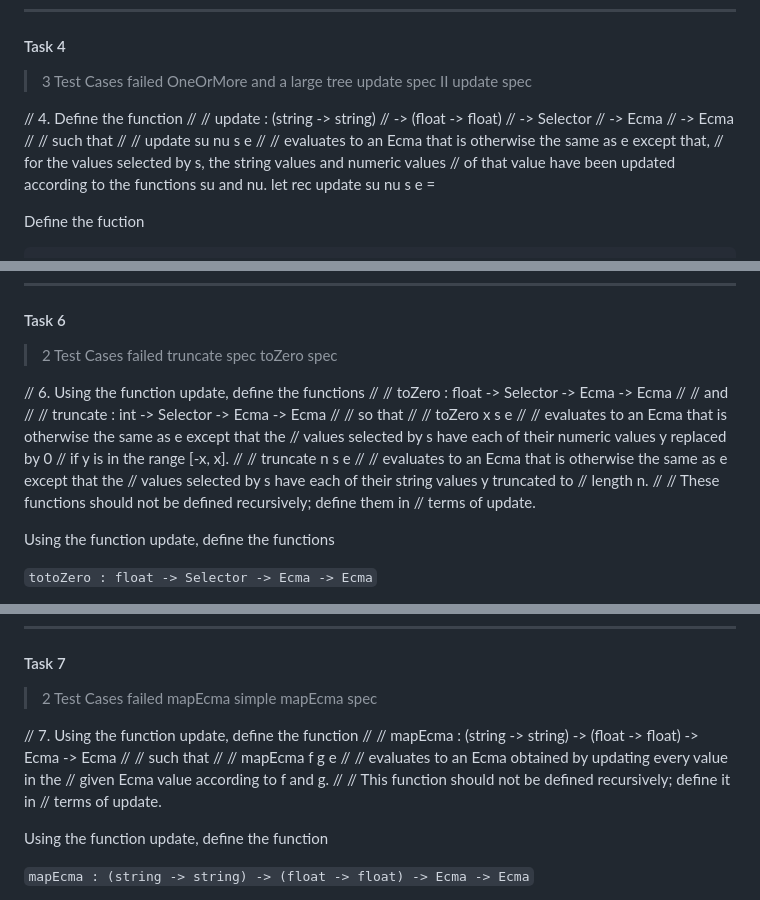
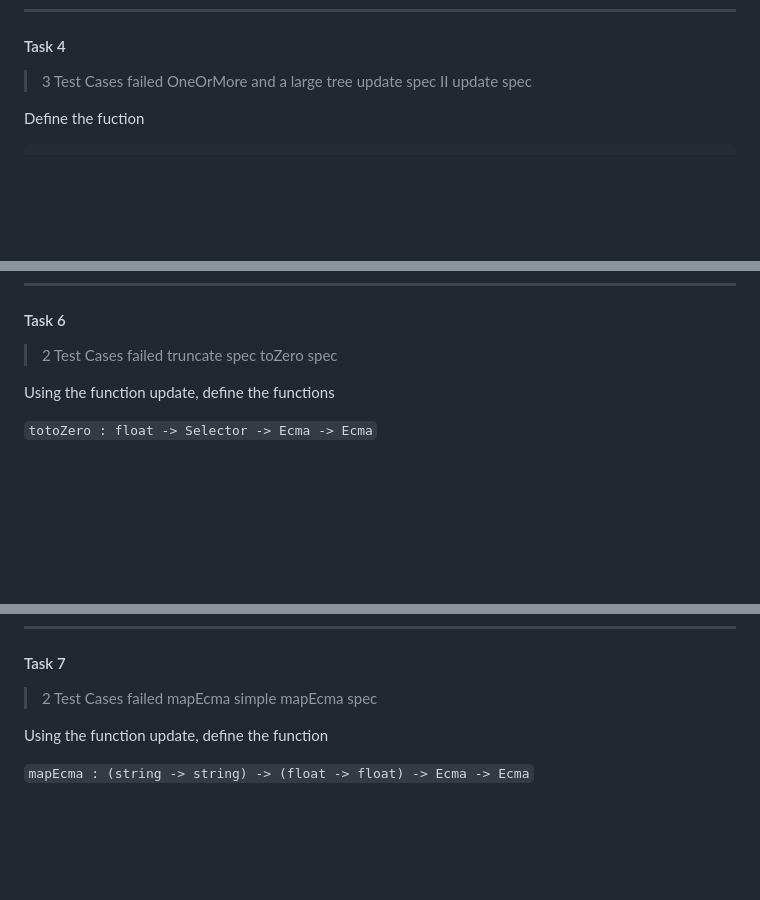
Before and after one commit to Xinjian-Zhang/notlar, a Markdown page: ap.md, 3 parts joined by grey strips. Drawn GitHub-style; blank space fills up the shorter version.

Commit message:
modify ap

````diff
--- a/ap.md
+++ b/ap.md
@@ -592,23 +592,6 @@ let rec select s e =
 > update spec II
 > update spec
 
-// 4. Define the function
-//
-// update :  (string -> string)
-//        -> (float  -> float)
-//        -> Selector
-//        -> Ecma
-//        -> Ecma
-//
-// such that
-//
-//    update su nu s e
-//
-// evaluates to an Ecma that is otherwise the same as e except that,
-// for the values selected by s, the string values and numeric values
-// of that value have been updated according to the functions su and nu.
-let rec update su nu s e =
-
 Define the fuction
 
 ```fsharp
@@ -678,31 +661,6 @@ let rec delete selector e = None
 > truncate spec
 > toZero spec
 
-// 6. Using the function update, define the functions
-//
-//   toZero : float -> Selector -> Ecma -> Ecma
-//
-// and
-//
-//   truncate : int -> Selector -> Ecma -> Ecma
-//
-// so that
-//
-//   toZero x s e
-//
-// evaluates to an Ecma that is otherwise the same as e except that the
-// values selected by s have each of their numeric values y replaced by 0
-// if y is in the range [-x, x].
-//
-//   truncate n s e
-//
-// evaluates to an Ecma that is otherwise the same as e except that the
-// values selected by s have each of their string values y truncated to
-// length n.
-//
-// These functions should not be defined recursively; define them in
-// terms of update.
-
 Using the function update, define the functions
 
 `totoZero : float -> Selector -> Ecma -> Ecma`
@@ -744,20 +702,6 @@ let truncate (n: int) (s: Selector) (e: Ecma) : Ecma =
 > 2 Test Cases failed
 > mapEcma simple
 > mapEcma spec
-
-// 7. Using the function update, define the function
-//
-//   mapEcma : (string -> string) -> (float -> float) -> Ecma -> Ecma
-//
-// such that
-//
-//   mapEcma f g e
-//
-// evaluates to an Ecma obtained by updating every value in the
-// given Ecma value according to f and g.
-//
-// This function should not be defined recursively; define it in
-// terms of update.
 
 Using the function update, define the function
 
````
